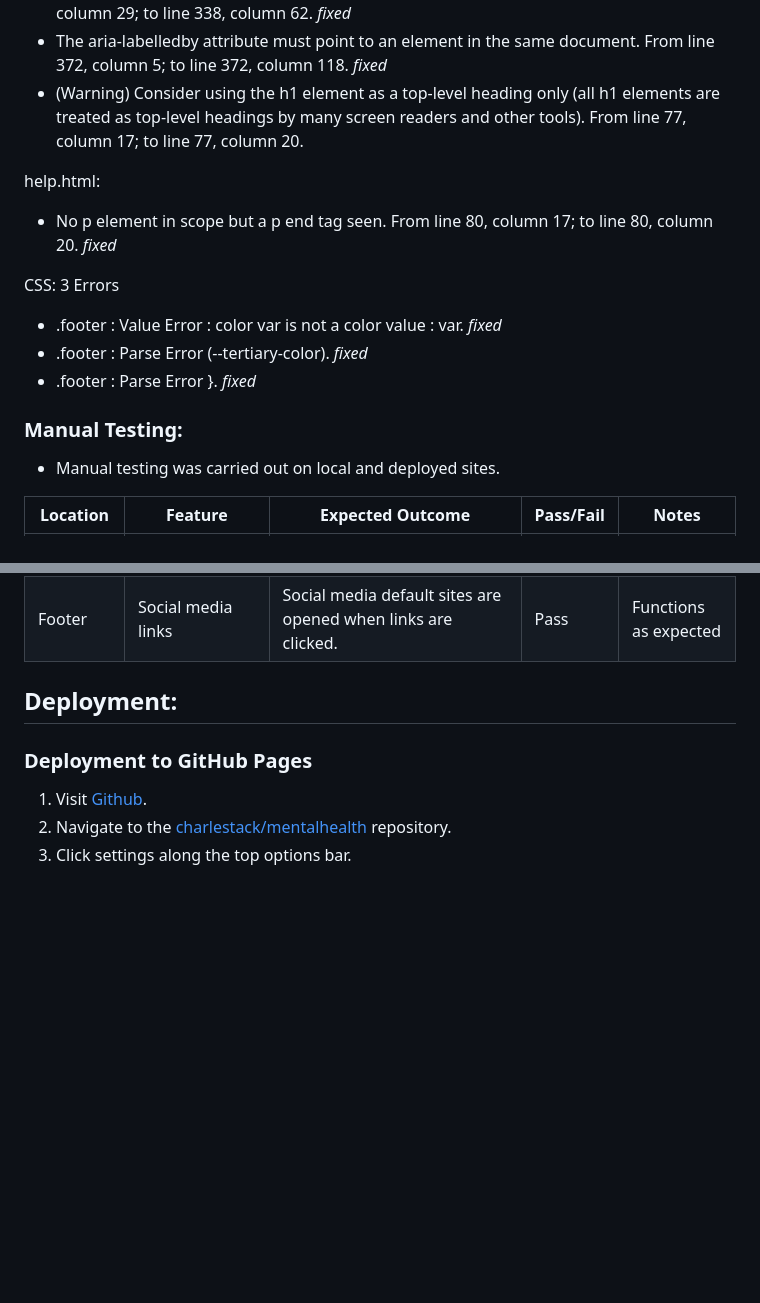
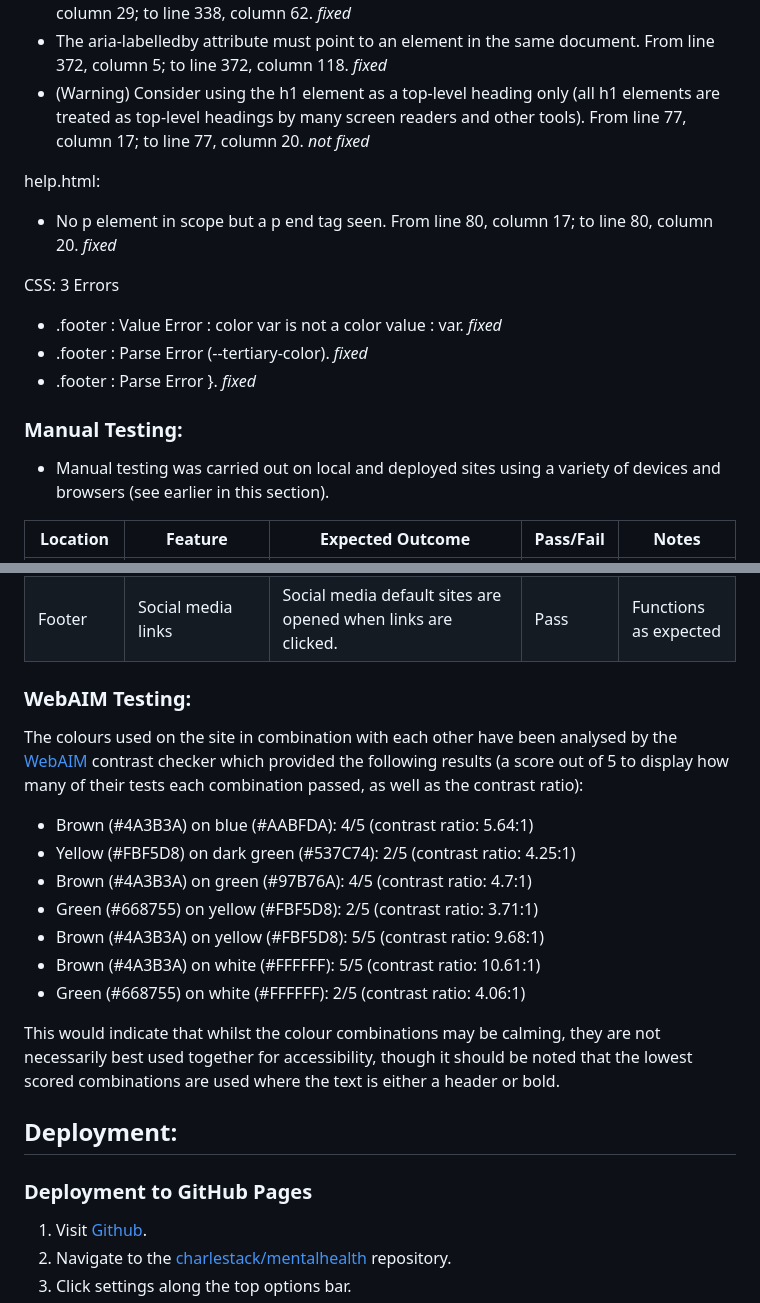
Before and after one commit to CharlesTack/mentalhealth, a Markdown page: README.md, 2 parts joined by grey strips. Rendered like a GitHub page; blank space fills up the shorter version.

```diff
--- a/README.md
+++ b/README.md
@@ -228,7 +236,7 @@ index.html:
 - The element button must not appear as a descendant of the a element.  From line 329, column 29; to line 329, column 62. _fixed_
 - The element button must not appear as a descendant of the a element.  From line 338, column 29; to line 338, column 62. _fixed_
 - The aria-labelledby attribute must point to an element in the same document.  From line 372, column 5; to line 372, column 118. _fixed_
-- (Warning) Consider using the h1 element as a top-level heading only (all h1 elements are treated as top-level headings by many screen readers and other tools).  From line 77, column 17; to line 77, column 20.
+- (Warning) Consider using the h1 element as a top-level heading only (all h1 elements are treated as top-level headings by many screen readers and other tools).  From line 77, column 17; to line 77, column 20. _not fixed_
 
 help.html:
 - No p element in scope but a p end tag seen.  From line 80, column 17; to line 80, column 20. _fixed_
@@ -241,7 +249,7 @@ CSS:
 
 ### Manual Testing:
 
-- Manual testing was carried out on local and deployed sites.
+- Manual testing was carried out on local and deployed sites using a variety of devices and browsers (see earlier in this section).
 
 | Location   | Feature                           | Expected Outcome                                                                                      | Pass/Fail | Notes                 |
 | ---------- | --------------------------------- | ----------------------------------------------------------------------------------------------------- | --------- | --------------------- |
@@ -253,6 +261,21 @@ CSS:
 | Main       | Carousel                          | Carousel rotates automatically and can be manually controlled with arrows.                            | Pass      | Functions as expected |
 | Main       | External links                    | Buttons labelled "Visit Site" take you to the respective external sites.                              | Pass      | Functions as expected |
 | Footer     | Social media links                | Social media default sites are opened when links are clicked.                                         | Pass      | Functions as expected |
+
+
+### WebAIM Testing:
+
+The colours used on the site in combination with each other have been analysed by the [WebAIM](https://webaim.org/resources/contrastchecker/) contrast checker which provided the following results (a score out of 5 to display how many of their tests each combination passed, as well as the contrast ratio):
+
+- Brown (#4A3B3A) on blue (#AABFDA): 4/5 (contrast ratio: 5.64:1)
+- Yellow (#FBF5D8) on dark green (#537C74): 2/5 (contrast ratio: 4.25:1)
+- Brown (#4A3B3A) on green (#97B76A): 4/5 (contrast ratio: 4.7:1)
+- Green (#668755) on yellow (#FBF5D8): 2/5 (contrast ratio: 3.71:1)
+- Brown (#4A3B3A) on yellow (#FBF5D8): 5/5 (contrast ratio: 9.68:1)
+- Brown (#4A3B3A) on white (#FFFFFF): 5/5 (contrast ratio: 10.61:1)
+- Green (#668755) on white (#FFFFFF): 2/5 (contrast ratio: 4.06:1)
+
+This would indicate that whilst the colour combinations may be calming, they are not necessarily best used together for accessibility, though it should be noted that the lowest scored combinations are used where the text is either a header or bold.
 
 ## Deployment:
 
```
Also changed, not shown: other parts of README.md (+25 -17 lines).
